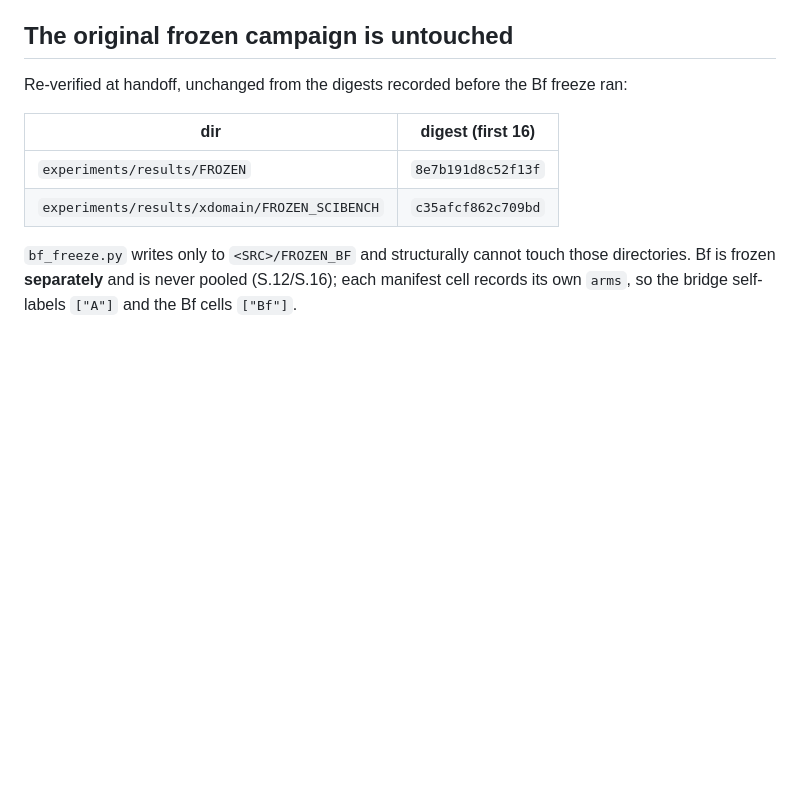
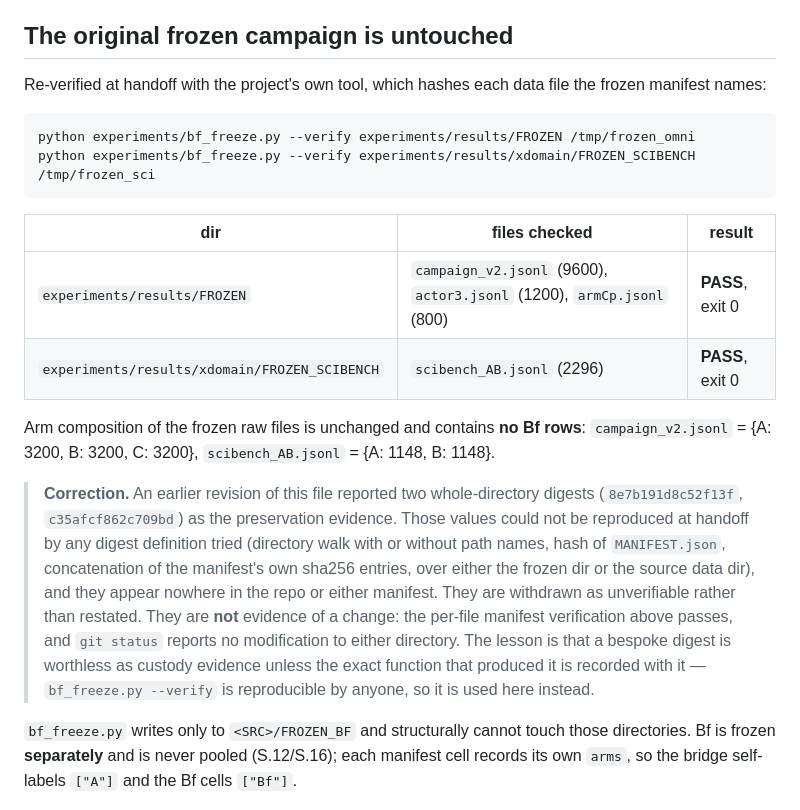
Before and after one commit to ChihHsuan-Yang/AAMAS2027-AgentProtocols, a Markdown page: experiments/reports/BF_DATA_CUSTODY.md, the part around one of its changes. Drawn GitHub-style; blank space fills up the shorter version.

````diff
--- a/experiments/reports/BF_DATA_CUSTODY.md
+++ b/experiments/reports/BF_DATA_CUSTODY.md
@@ -50,13 +50,36 @@ flipping one grade in a throwaway copy: it reported MISMATCH and exited 1.
 
 ## The original frozen campaign is untouched
 
-Re-verified at handoff, unchanged from the digests recorded before the Bf
-freeze ran:
+Re-verified at handoff with the project's own tool, which hashes each data
+file the frozen manifest names:
 
-| dir | digest (first 16) |
-|---|---|
-| `experiments/results/FROZEN` | `8e7b191d8c52f13f` |
-| `experiments/results/xdomain/FROZEN_SCIBENCH` | `c35afcf862c709bd` |
+```bash
+python experiments/bf_freeze.py --verify experiments/results/FROZEN /tmp/frozen_omni
+python experiments/bf_freeze.py --verify experiments/results/xdomain/FROZEN_SCIBENCH /tmp/frozen_sci
+```
+
+| dir | files checked | result |
+|---|---|---|
+| `experiments/results/FROZEN` | `campaign_v2.jsonl` (9600), `actor3.jsonl` (1200), `armCp.jsonl` (800) | **PASS**, exit 0 |
+| `experiments/results/xdomain/FROZEN_SCIBENCH` | `scibench_AB.jsonl` (2296) | **PASS**, exit 0 |
+
+Arm composition of the frozen raw files is unchanged and contains **no Bf
+rows**: `campaign_v2.jsonl` = {A: 3200, B: 3200, C: 3200}, `scibench_AB.jsonl`
+= {A: 1148, B: 1148}.
+
+> **Correction.** An earlier revision of this file reported two whole-directory
+> digests (`8e7b191d8c52f13f`, `c35afcf862c709bd`) as the preservation
+> evidence. Those values could not be reproduced at handoff by any digest
+> definition tried (directory walk with or without path names, hash of
+> `MANIFEST.json`, concatenation of the manifest's own sha256 entries, over
+> either the frozen dir or the source data dir), and they appear nowhere in the
+> repo or either manifest. They are withdrawn as unverifiable rather than
+> restated. They are **not** evidence of a change: the per-file manifest
+> verification above passes, and `git status` reports no modification to either
+> directory. The lesson is that a bespoke digest is worthless as custody
+> evidence unless the exact function that produced it is recorded with it —
+> `bf_freeze.py --verify` is reproducible by anyone, so it is used here
+> instead.
 
 `bf_freeze.py` writes only to `<SRC>/FROZEN_BF` and structurally cannot touch
 those directories. Bf is frozen **separately** and is never pooled (S.12/S.16);
````
Also changed, not shown: other parts of experiments/reports/BF_DATA_CUSTODY.md (+42 -0 lines).
